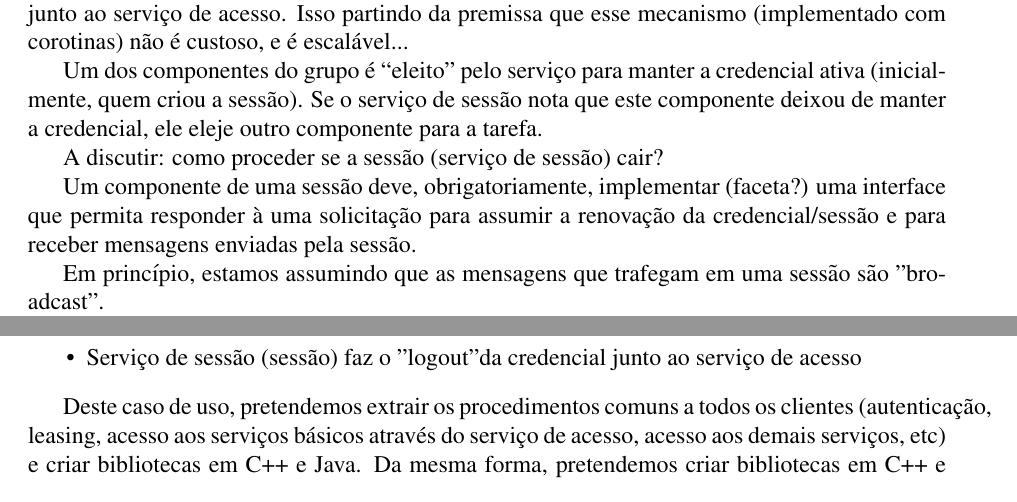
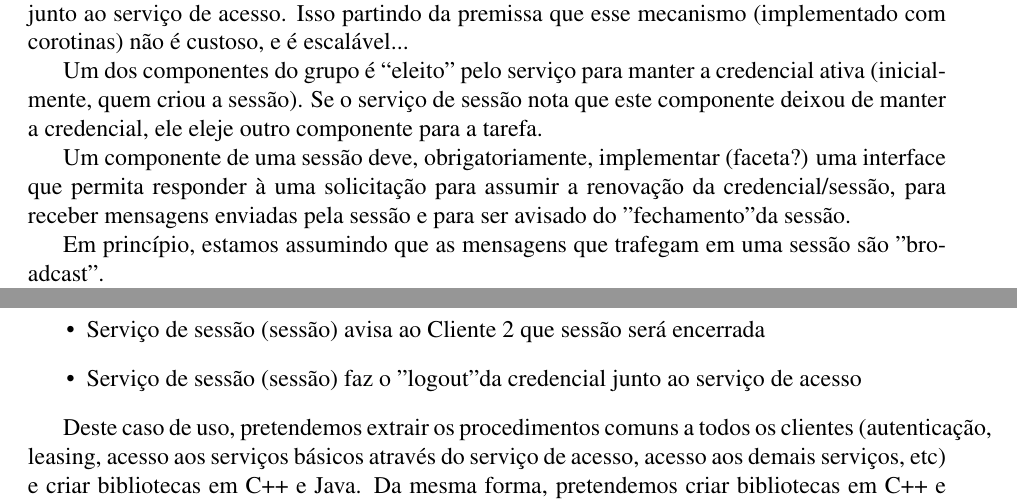
Before and after one commit to amadeubarbosa/openbus-core, a LaTeX paper (docs/discussoes/detalhamento.tex): two parts of pages 4 and 6 of 8, joined at a grey line, cut so that both start at the same text. Compiled offline with pdfLaTeX; the source files are stored in an older character set and shown here as Unicode.

Commit message:
# Cris lembrou (para o caso de uso) que os membros de uma sessão são avisados do seu fechamento
git-svn-id: https://subversion.tecgraf.puc-rio.br/engdist/openbus/trunk@60441 ae0415b3-e90b-0410-900d-d0be9363c56b

```diff
--- a/docs/discussoes/detalhamento.tex
+++ b/docs/discussoes/detalhamento.tex
@@ -231,12 +231,11 @@ para manter a credencial ativa (inicialmente, quem criou a sessão).
 Se o serviço de sessão nota que este componente deixou de manter
 a credencial, ele eleje outro componente para a tarefa.
 
-A discutir: como proceder se a sessão (serviço de sessão) cair?
 
 Um componente de uma sessão deve, obrigatoriamente, implementar (faceta?)
 uma interface que permita responder à uma solicitação para assumir a
-renovação da credencial/sessão e para receber mensagens enviadas pela
-sessão.
+renovação da credencial/sessão, para receber mensagens enviadas pela
+sessão e para ser avisado do "fechamento" da sessão.
 
 Em princípio, estamos assumindo que as mensagens que trafegam em uma sessão
 são "broadcast".
@@ -284,6 +283,7 @@ A idéia é que seja possível executar a seguinte seqüência:
       dado a partir da chave fornecida pelo cliente 2.
 \item Cliente 1 obtém o conteúdo do dado.
 \item Cliente 1 finaliza a sessão
+\item Serviço de sessão (sessão) avisa ao Cliente 2 que sessão será encerrada
 \item Serviço de sessão (sessão) faz o "logout" da credencial junto ao serviço de acesso
 \end{itemize}
 
```
